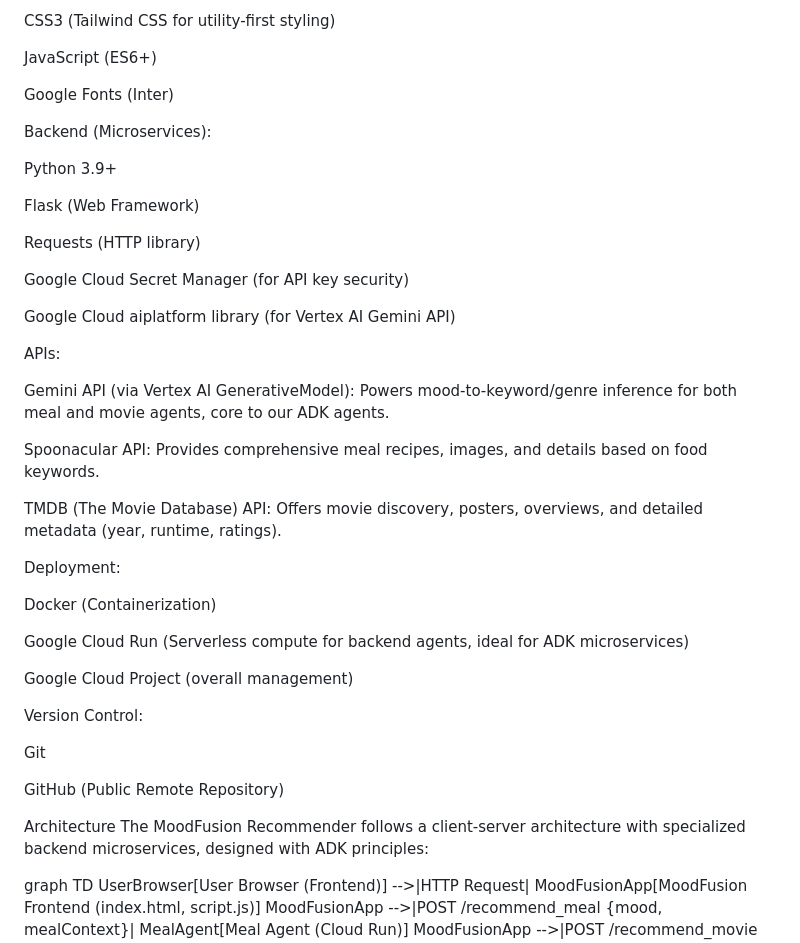
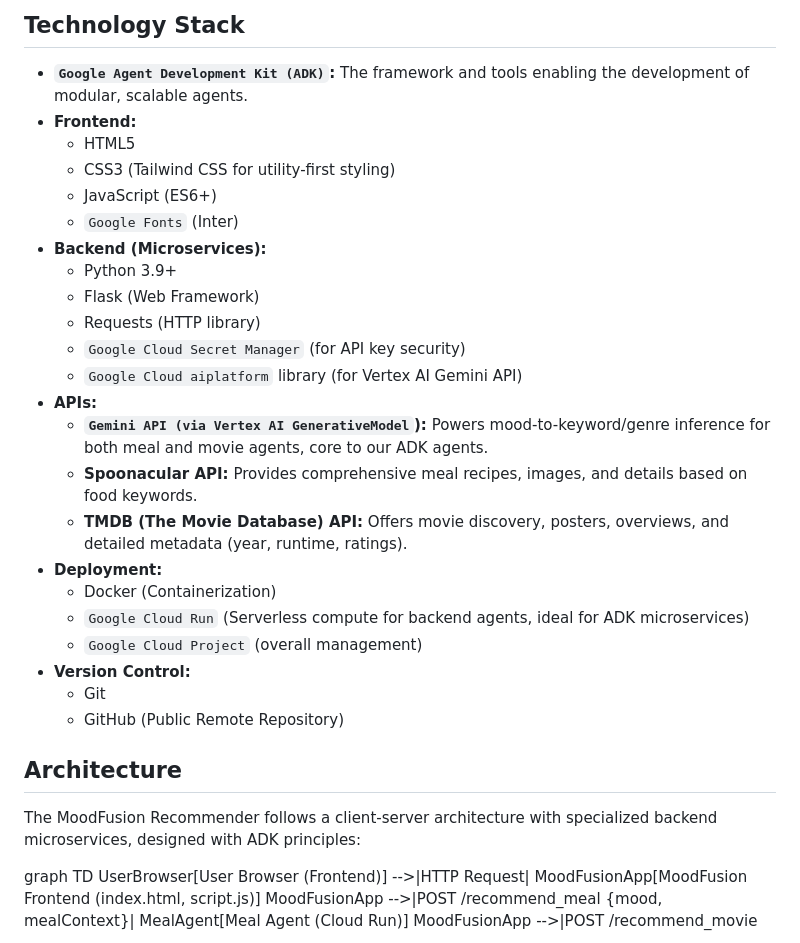
Before and after one commit to CharlesDdev/MoodFusionAIHackathon, a Markdown page: README.md, the part around the change printed below. Rendered like a GitHub page.

```diff
--- a/README.md
+++ b/README.md
@@ -64,45 +59,31 @@ HTML5
 
-CSS3 (Tailwind CSS for utility-first styling)
+## Technology Stack
+* **`Google Agent Development Kit (ADK)`:** The framework and tools enabling the development of modular, scalable agents.
+* **Frontend:**
+    * HTML5
+    * CSS3 (Tailwind CSS for utility-first styling)
+    * JavaScript (ES6+)
+    * `Google Fonts` (Inter)
+* **Backend (Microservices):**
+    * Python 3.9+
+    * Flask (Web Framework)
+    * Requests (HTTP library)
+    * `Google Cloud Secret Manager` (for API key security)
+    * `Google Cloud aiplatform` library (for Vertex AI Gemini API)
+* **APIs:**
+    * **`Gemini API (via Vertex AI GenerativeModel`):** Powers mood-to-keyword/genre inference for both meal and movie agents, core to our ADK agents.
+    * **Spoonacular API:** Provides comprehensive meal recipes, images, and details based on food keywords.
+    * **TMDB (The Movie Database) API:** Offers movie discovery, posters, overviews, and detailed metadata (year, runtime, ratings).
+* **Deployment:**
+    * Docker (Containerization)
+    * `Google Cloud Run` (Serverless compute for backend agents, ideal for ADK microservices)
+    * `Google Cloud Project` (overall management)
+* **Version Control:**
+    * Git
+    * GitHub (Public Remote Repository)
 
-JavaScript (ES6+)
+## Architecture
 
-Google Fonts (Inter)
-
-Backend (Microservices):
-
-Python 3.9+
-
-Flask (Web Framework)
-
-Requests (HTTP library)
-
-Google Cloud Secret Manager (for API key security)
-
-Google Cloud aiplatform library (for Vertex AI Gemini API)
-
-APIs:
-
-Gemini API (via Vertex AI GenerativeModel): Powers mood-to-keyword/genre inference for both meal and movie agents, core to our ADK agents.
-
-Spoonacular API: Provides comprehensive meal recipes, images, and details based on food keywords.
-
-TMDB (The Movie Database) API: Offers movie discovery, posters, overviews, and detailed metadata (year, runtime, ratings).
-
-Deployment:
-
-Docker (Containerization)
-
-Google Cloud Run (Serverless compute for backend agents, ideal for ADK microservices)
-
-Google Cloud Project (overall management)
-
-Version Control:
-
-Git
-
-GitHub (Public Remote Repository)
-
-Architecture
 The MoodFusion Recommender follows a client-server architecture with specialized backend microservices, designed with ADK principles:
 
 graph TD
```
Also changed, not shown: other parts of README.md (+45 -48 lines).
